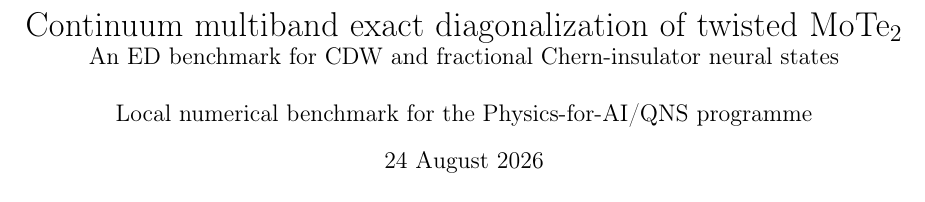
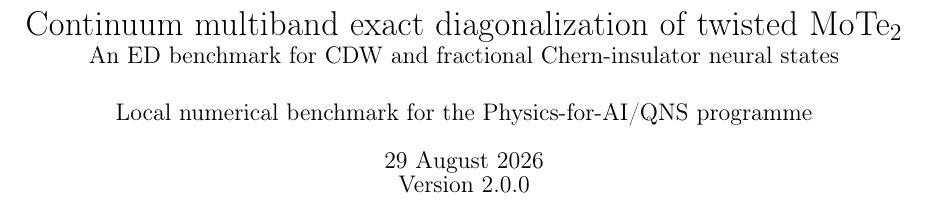
Before and after one commit to Wang-Physics/QNS-for-moire-FCI, a LaTeX paper (result/AI_for_Physics.tex): part of page 1 of 18, cut so that both start at the same text. Compiled offline with pdfLaTeX.

Commit message:
Mark current benchmark as version 2.0.0

```diff
--- a/result/AI_for_Physics.tex
+++ b/result/AI_for_Physics.tex
@@ -17,7 +17,7 @@
 \title{Continuum multiband exact diagonalization of twisted MoTe$_2$\\
 \large An ED benchmark for CDW and fractional Chern-insulator neural states}
 \author{Local numerical benchmark for the Physics-for-AI/QNS programme}
-\date{24 August 2026}
+\date{29 August 2026\\Version 2.0.0}
 
 \begin{document}
 \maketitle
```
Also changed, not shown: README.md, result/AI_for_Physics.pdf.
